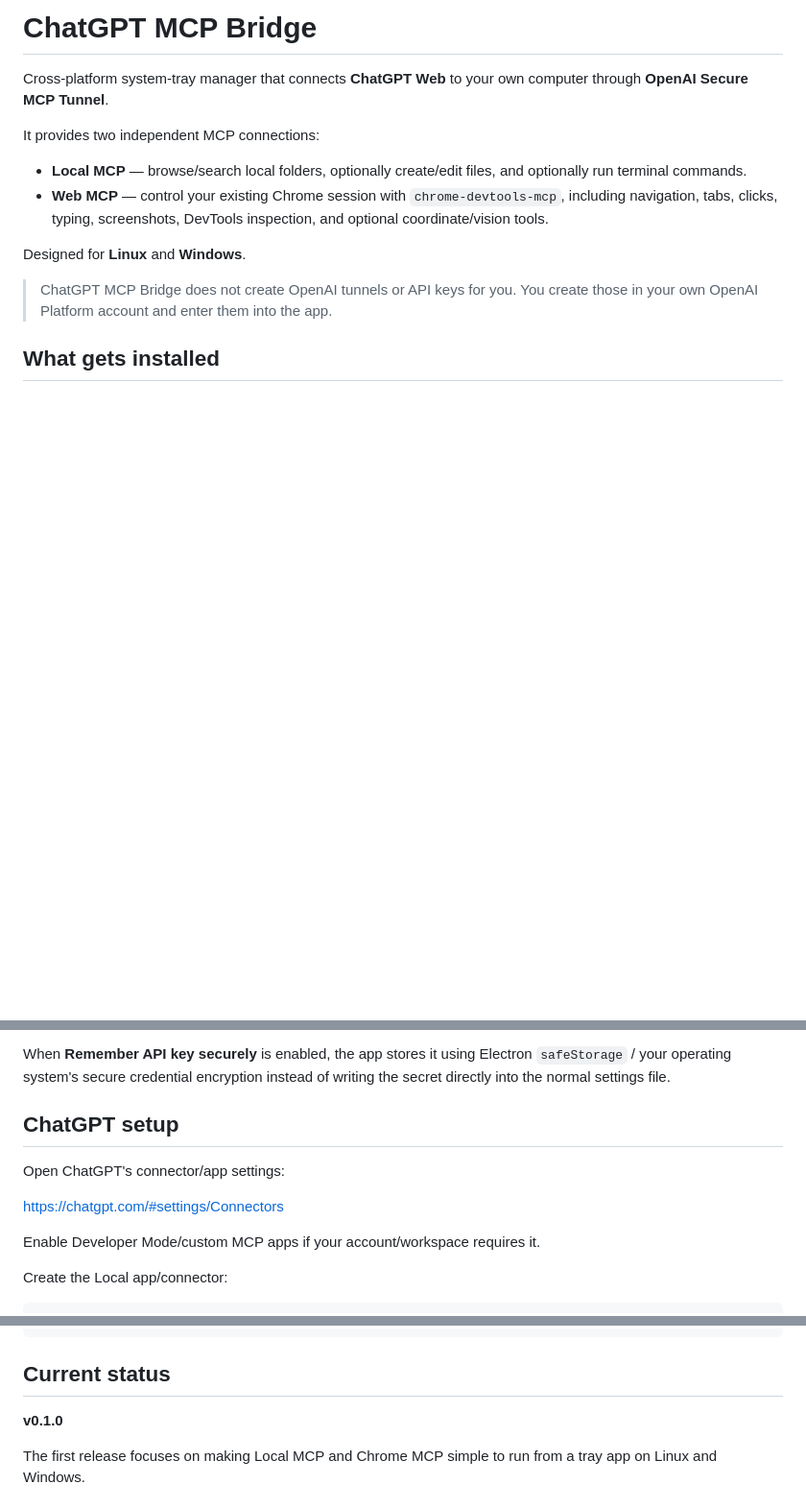
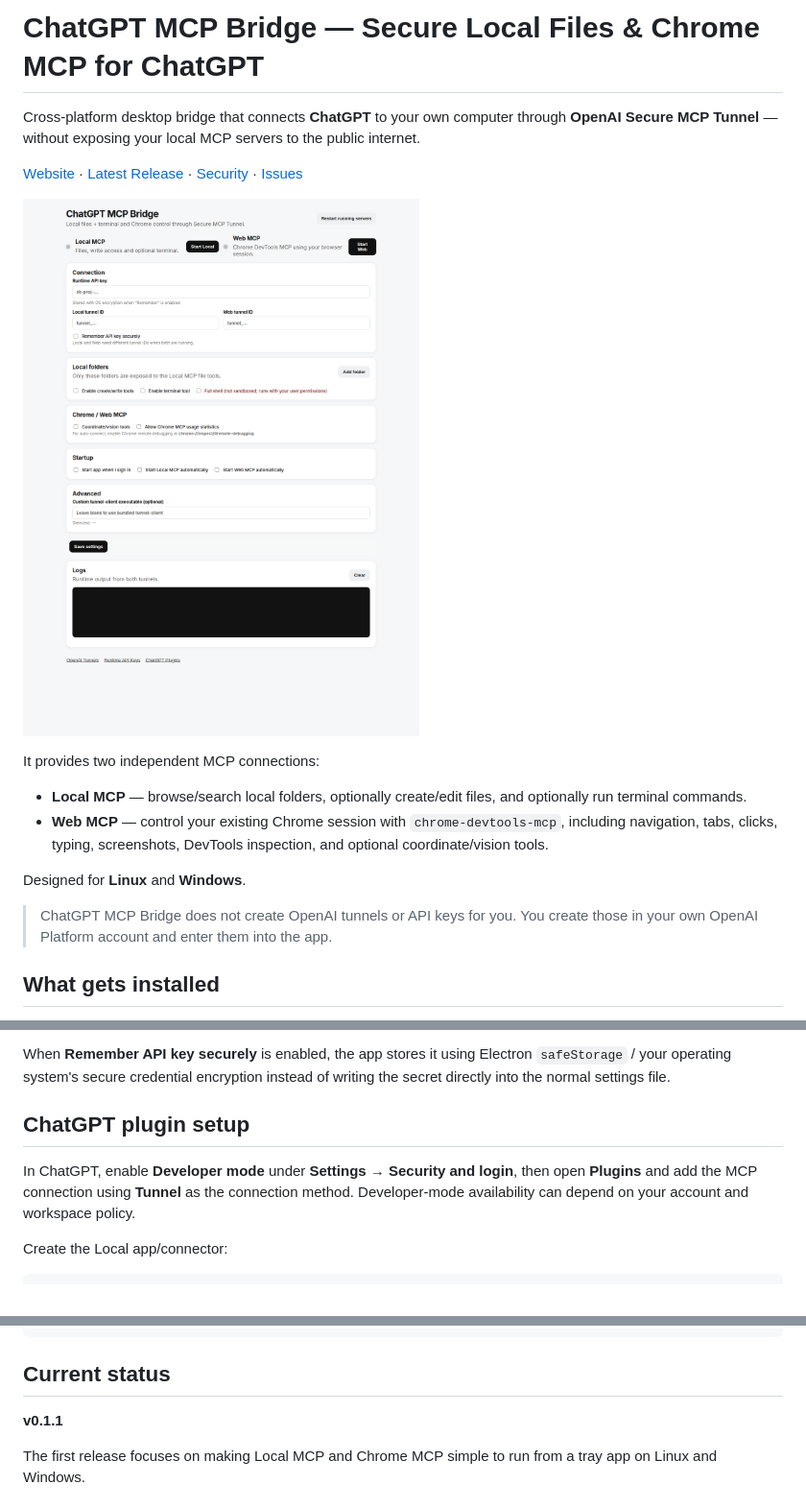
Before and after one commit to haseebgb92/ChatGPT-MCp, a Markdown page: README.md, 3 parts joined by grey strips. Shown: that part at 96% size. GitHub-like rendering; pictures changed too: docs/images/chatgpt-mcp-bridge-dashboard.png (added); blank space fills up the shorter version.

Commit message:
Polish public presence and add product website

```diff
--- a/README.md
+++ b/README.md
@@ -1,6 +1,10 @@
-# ChatGPT MCP Bridge
+# ChatGPT MCP Bridge — Secure Local Files & Chrome MCP for ChatGPT
 
-Cross-platform system-tray manager that connects **ChatGPT Web** to your own computer through **OpenAI Secure MCP Tunnel**.
+Cross-platform desktop bridge that connects **ChatGPT** to your own computer through **OpenAI Secure MCP Tunnel** — without exposing your local MCP servers to the public internet.
+
+[Website](https://haseebgb92.github.io/ChatGPT-MCp/) · [Latest Release](https://github.com/haseebgb92/ChatGPT-MCp/releases/latest) · [Security](SECURITY.md) · [Issues](https://github.com/haseebgb92/ChatGPT-MCp/issues)
+
+![ChatGPT MCP Bridge dashboard](docs/images/chatgpt-mcp-bridge-dashboard.png)
 
 It provides two independent MCP connections:
 
@@ -172,13 +176,9 @@ Paste the Runtime API key into **Runtime API key** in ChatGPT MCP Bridge.
 
 When **Remember API key securely** is enabled, the app stores it using Electron `safeStorage` / your operating system's secure credential encryption instead of writing the secret directly into the normal settings file.
 
-## ChatGPT setup
+## ChatGPT plugin setup
 
-Open ChatGPT's connector/app settings:
-
-https://chatgpt.com/#settings/Connectors
-
-Enable Developer Mode/custom MCP apps if your account/workspace requires it.
+In ChatGPT, enable **Developer mode** under **Settings → Security and login**, then open **Plugins** and add the MCP connection using **Tunnel** as the connection method. Developer-mode availability can depend on your account and workspace policy.
 
 Create the Local app/connector:
 
@@ -449,7 +449,7 @@ See [SECURITY.md](SECURITY.md).
 
 ## Current status
 
-**v0.1.0**
+**v0.1.1**
 
 The first release focuses on making Local MCP and Chrome MCP simple to run from a tray app on Linux and Windows.
 
```
Also changed, not shown: docs/images/chatgpt-mcp-bridge-icon.png (added), 3 other files.
